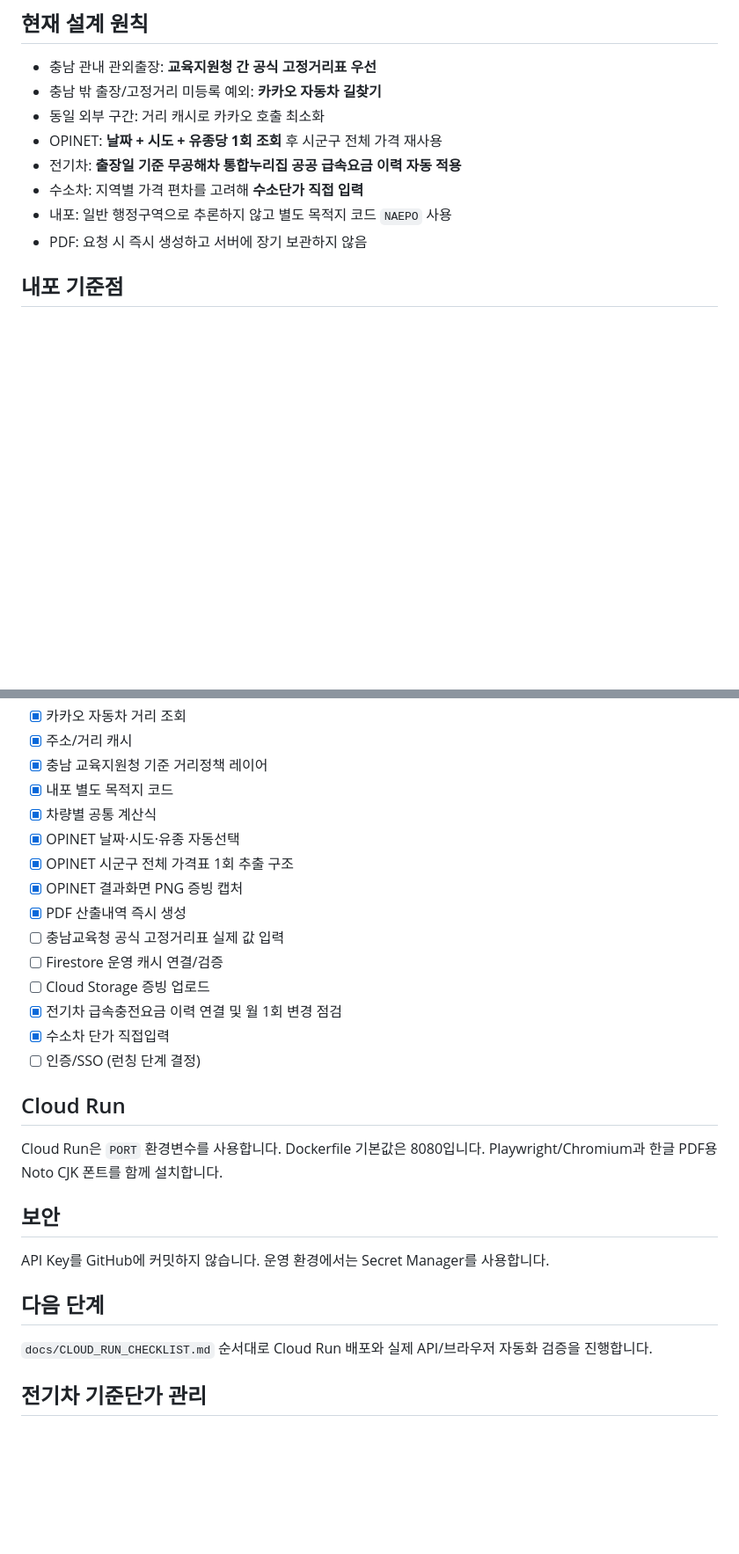
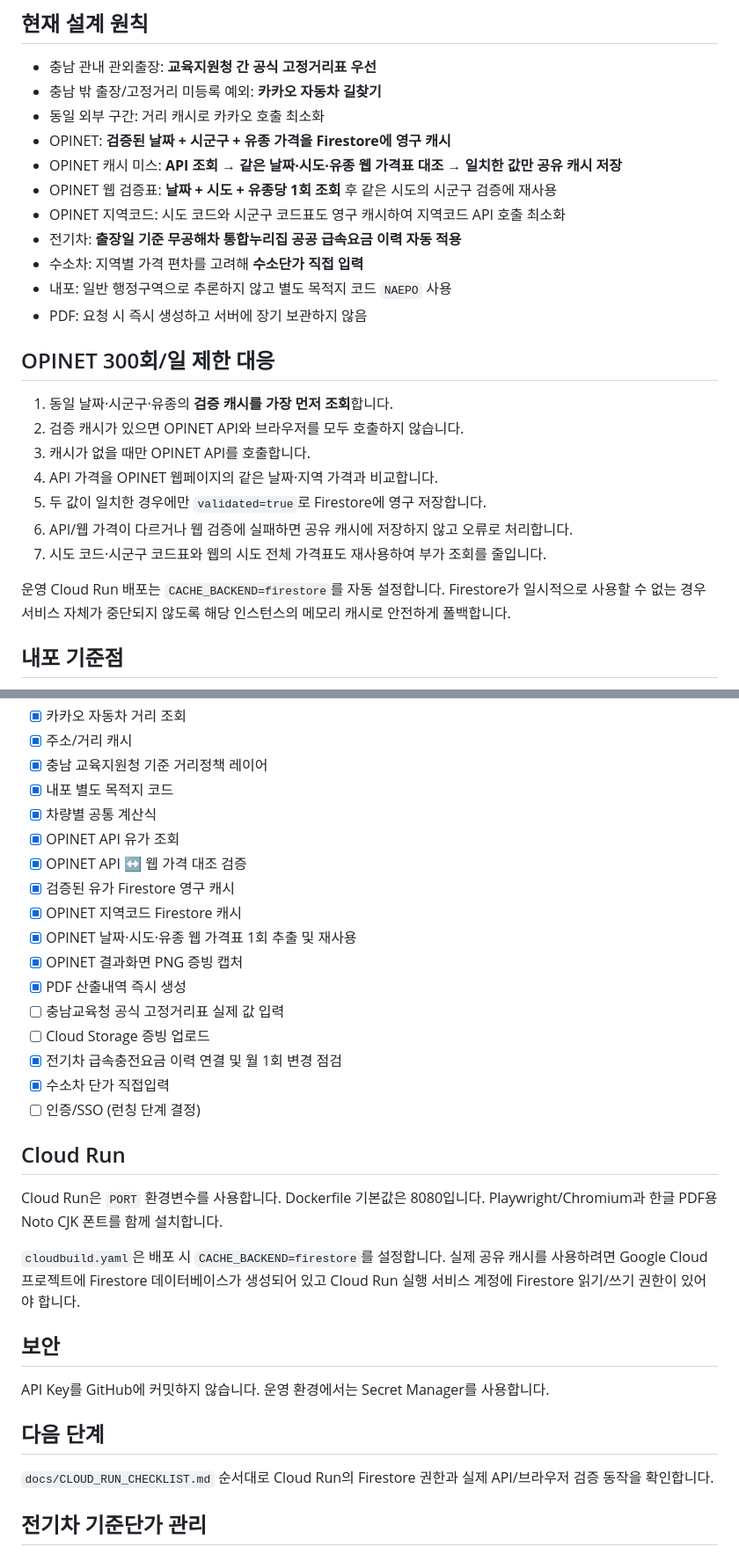
Before and after one commit to kirakein-gif/travel-expense-web, a Markdown page: README.md, 2 parts joined by grey strips. Shown at 88% size. Drawn GitHub-style; blank space fills up the shorter version.

Commit message:
docs: document OPINET validated cache strategy

```diff
--- a/README.md
+++ b/README.md
@@ -14,11 +14,25 @@
 - 충남 관내 관외출장: **교육지원청 간 공식 고정거리표 우선**
 - 충남 밖 출장/고정거리 미등록 예외: **카카오 자동차 길찾기**
 - 동일 외부 구간: 거리 캐시로 카카오 호출 최소화
-- OPINET: **날짜 + 시도 + 유종당 1회 조회** 후 시군구 전체 가격 재사용
+- OPINET: **검증된 날짜 + 시군구 + 유종 가격을 Firestore에 영구 캐시**
+- OPINET 캐시 미스: **API 조회 → 같은 날짜·시도·유종 웹 가격표 대조 → 일치한 값만 공유 캐시 저장**
+- OPINET 웹 검증표: **날짜 + 시도 + 유종당 1회 조회** 후 같은 시도의 시군구 검증에 재사용
+- OPINET 지역코드: 시도 코드와 시군구 코드표도 영구 캐시하여 지역코드 API 호출 최소화
 - 전기차: **출장일 기준 무공해차 통합누리집 공공 급속요금 이력 자동 적용**
 - 수소차: 지역별 가격 편차를 고려해 **수소단가 직접 입력**
 - 내포: 일반 행정구역으로 추론하지 않고 별도 목적지 코드 `NAEPO` 사용
 - PDF: 요청 시 즉시 생성하고 서버에 장기 보관하지 않음
+
+## OPINET 300회/일 제한 대응
+1. 동일 날짜·시군구·유종의 **검증 캐시를 가장 먼저 조회**합니다.
+2. 검증 캐시가 있으면 OPINET API와 브라우저를 모두 호출하지 않습니다.
+3. 캐시가 없을 때만 OPINET API를 호출합니다.
+4. API 가격을 OPINET 웹페이지의 같은 날짜·지역 가격과 비교합니다.
+5. 두 값이 일치한 경우에만 `validated=true`로 Firestore에 영구 저장합니다.
+6. API/웹 가격이 다르거나 웹 검증에 실패하면 공유 캐시에 저장하지 않고 오류로 처리합니다.
+7. 시도 코드·시군구 코드표와 웹의 시도 전체 가격표도 재사용하여 부가 조회를 줄입니다.
+
+운영 Cloud Run 배포는 `CACHE_BACKEND=firestore`를 자동 설정합니다. Firestore가 일시적으로 사용할 수 없는 경우 서비스 자체가 중단되지 않도록 해당 인스턴스의 메모리 캐시로 안전하게 폴백합니다.
 
 ## 내포 기준점
 현재 개발 기본값은 `충남 홍성군 홍북읍 선화로 22(충청남도교육청)`입니다.
@@ -43,12 +57,14 @@
 - [x] 충남 교육지원청 기준 거리정책 레이어
 - [x] 내포 별도 목적지 코드
 - [x] 차량별 공통 계산식
-- [x] OPINET 날짜·시도·유종 자동선택
-- [x] OPINET 시군구 전체 가격표 1회 추출 구조
+- [x] OPINET API 유가 조회
+- [x] OPINET API ↔ 웹 가격 대조 검증
+- [x] 검증된 유가 Firestore 영구 캐시
+- [x] OPINET 지역코드 Firestore 캐시
+- [x] OPINET 날짜·시도·유종 웹 가격표 1회 추출 및 재사용
 - [x] OPINET 결과화면 PNG 증빙 캡처
 - [x] PDF 산출내역 즉시 생성
 - [ ] 충남교육청 공식 고정거리표 실제 값 입력
-- [ ] Firestore 운영 캐시 연결/검증
 - [ ] Cloud Storage 증빙 업로드
 - [x] 전기차 급속충전요금 이력 연결 및 월 1회 변경 점검
 - [x] 수소차 단가 직접입력
@@ -58,12 +74,13 @@
 Cloud Run은 `PORT` 환경변수를 사용합니다. Dockerfile 기본값은 8080입니다.
 Playwright/Chromium과 한글 PDF용 Noto CJK 폰트를 함께 설치합니다.
 
+`cloudbuild.yaml`은 배포 시 `CACHE_BACKEND=firestore`를 설정합니다. 실제 공유 캐시를 사용하려면 Google Cloud 프로젝트에 Firestore 데이터베이스가 생성되어 있고 Cloud Run 실행 서비스 계정에 Firestore 읽기/쓰기 권한이 있어야 합니다.
+
 ## 보안
 API Key를 GitHub에 커밋하지 않습니다. 운영 환경에서는 Secret Manager를 사용합니다.
 
 ## 다음 단계
-`docs/CLOUD_RUN_CHECKLIST.md` 순서대로 Cloud Run 배포와 실제 API/브라우저 자동화 검증을 진행합니다.
-
+`docs/CLOUD_RUN_CHECKLIST.md` 순서대로 Cloud Run의 Firestore 권한과 실제 API/브라우저 검증 동작을 확인합니다.
 
 ## 전기차 기준단가 관리
 - 운영 이력: `data/ev_charge_price_history.json`
```
Also changed, not shown: other parts of README.md (+1 -1 lines).
